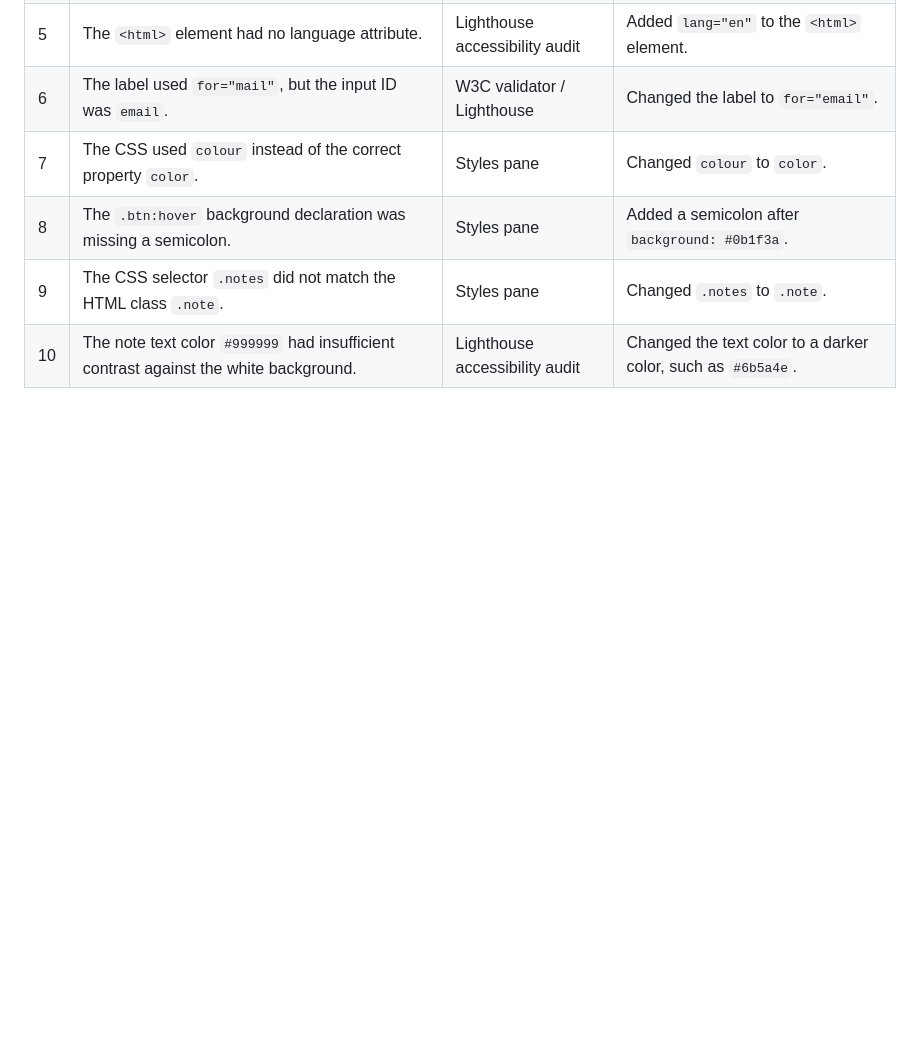
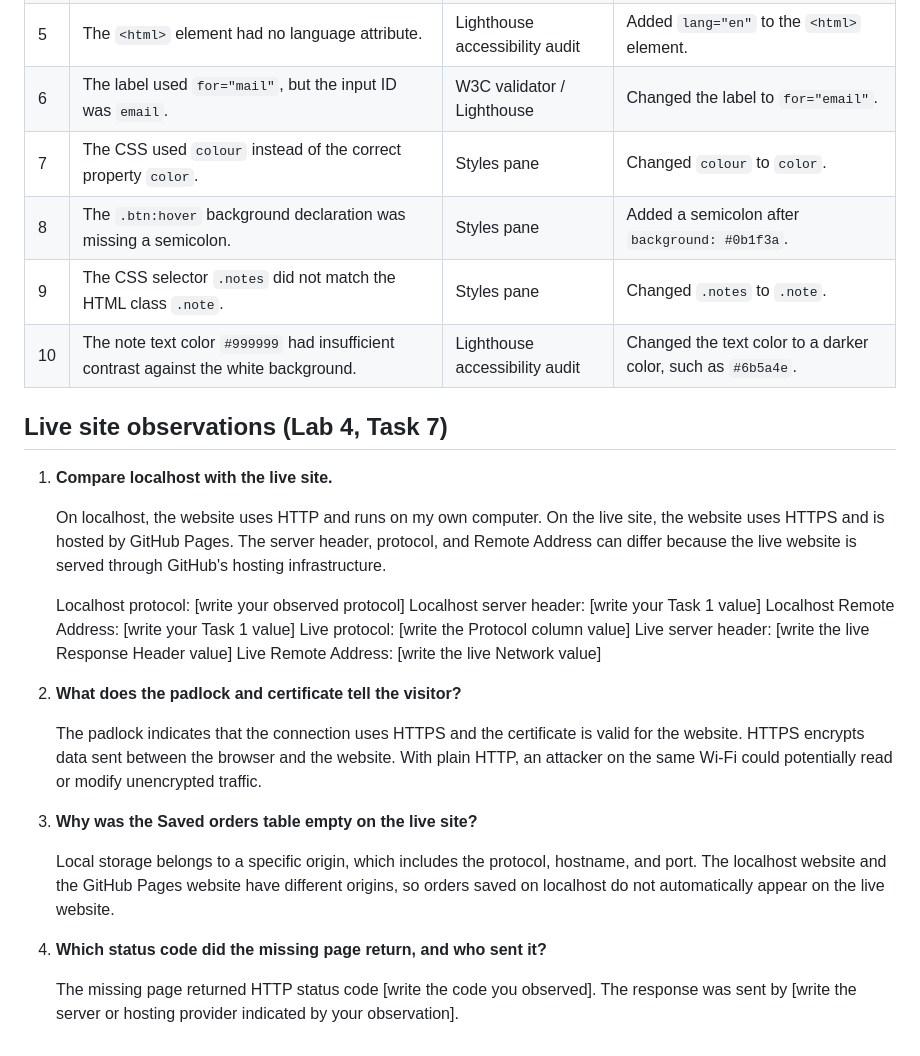
Before and after one commit to raza-ahmad-hassan/CIT331-lab4-campus-cafe--Raza-Ahmad-24l-0006-, a Markdown page: notes.md, the part around the change. Drawn GitHub-style; blank space fills up the shorter version.

```diff
--- a/notes.md
+++ b/notes.md
@@ -66,3 +66,29 @@ The `#main p` selector has higher specificity than `.hero p`, so it overrides th
 | 8 | The `.btn:hover` background declaration was missing a semicolon. | Styles pane | Added a semicolon after `background: #0b1f3a`. |
 | 9 | The CSS selector `.notes` did not match the HTML class `.note`. | Styles pane | Changed `.notes` to `.note`. |
 | 10 | The note text color `#999999` had insufficient contrast against the white background. | Lighthouse accessibility audit | Changed the text color to a darker color, such as `#6b5a4e`. |
+
+
+## Live site observations (Lab 4, Task 7)
+
+1. **Compare localhost with the live site.**
+
+   On localhost, the website uses HTTP and runs on my own computer. On the live site, the website uses HTTPS and is hosted by GitHub Pages. The server header, protocol, and Remote Address can differ because the live website is served through GitHub's hosting infrastructure.
+
+   Localhost protocol: [write your observed protocol]
+   Localhost server header: [write your Task 1 value]
+   Localhost Remote Address: [write your Task 1 value]
+   Live protocol: [write the Protocol column value]
+   Live server header: [write the live Response Header value]
+   Live Remote Address: [write the live Network value]
+
+2. **What does the padlock and certificate tell the visitor?**
+
+   The padlock indicates that the connection uses HTTPS and the certificate is valid for the website. HTTPS encrypts data sent between the browser and the website. With plain HTTP, an attacker on the same Wi-Fi could potentially read or modify unencrypted traffic.
+
+3. **Why was the Saved orders table empty on the live site?**
+
+   Local storage belongs to a specific origin, which includes the protocol, hostname, and port. The localhost website and the GitHub Pages website have different origins, so orders saved on localhost do not automatically appear on the live website.
+
+4. **Which status code did the missing page return, and who sent it?**
+
+   The missing page returned HTTP status code [write the code you observed]. The response was sent by [write the server or hosting provider indicated by your observation].
```
